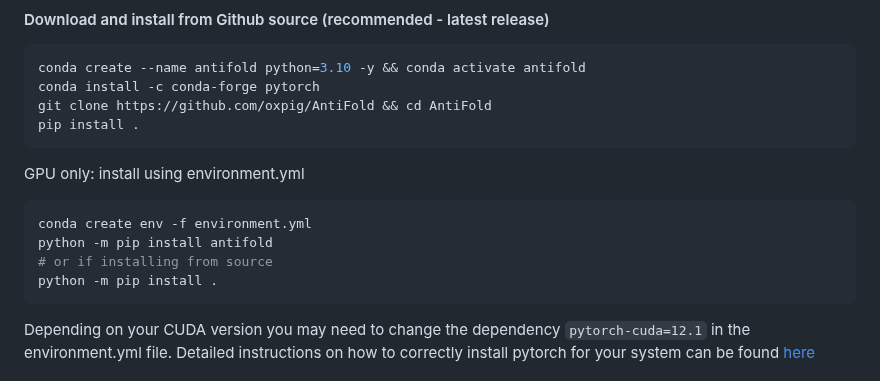
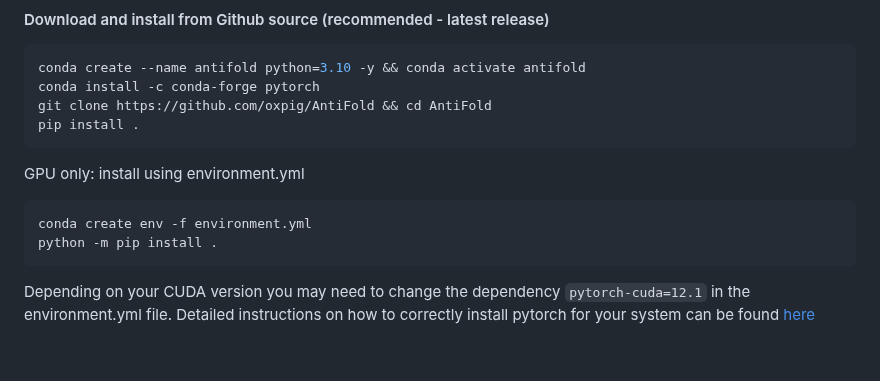
Before and after one commit to oxpig/AntiFold, a Markdown page: README.md, the part around the change. Drawn GitHub-style; blank space fills up the shorter version.

````diff
--- a/README.md
+++ b/README.md
@@ -30,8 +30,6 @@ GPU only: install using environment.yml
 
 ```bash
 conda create env -f environment.yml
-python -m pip install antifold
-# or if installing from source
 python -m pip install .
 ```
 
````
